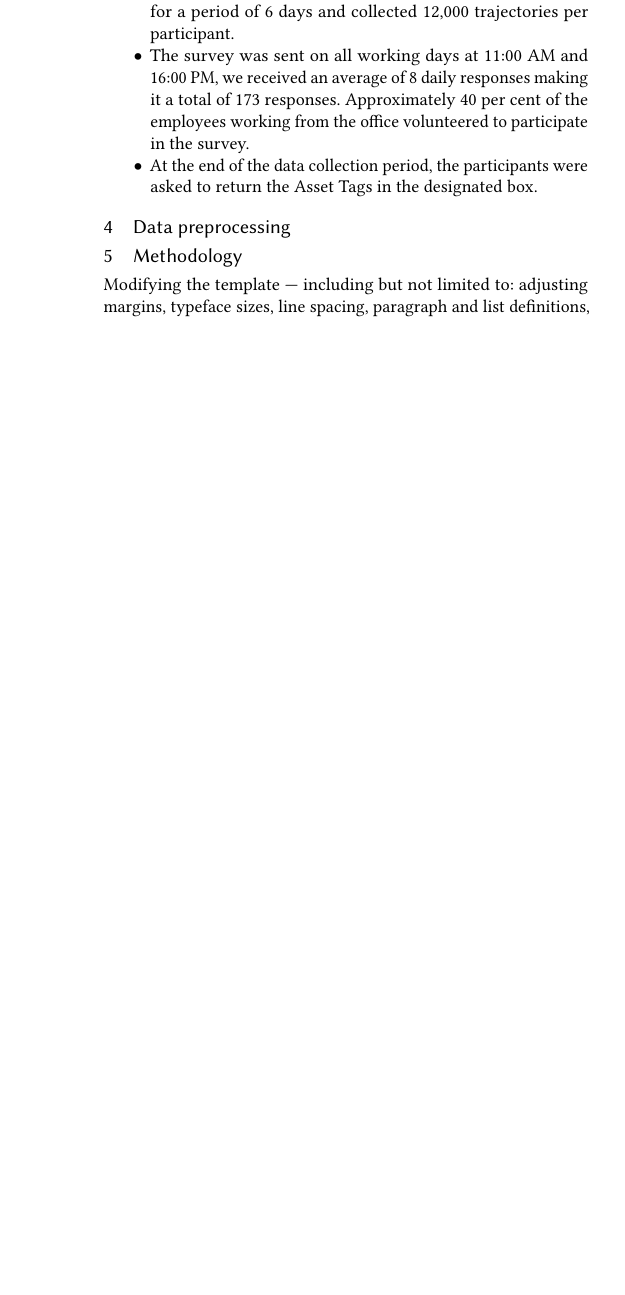
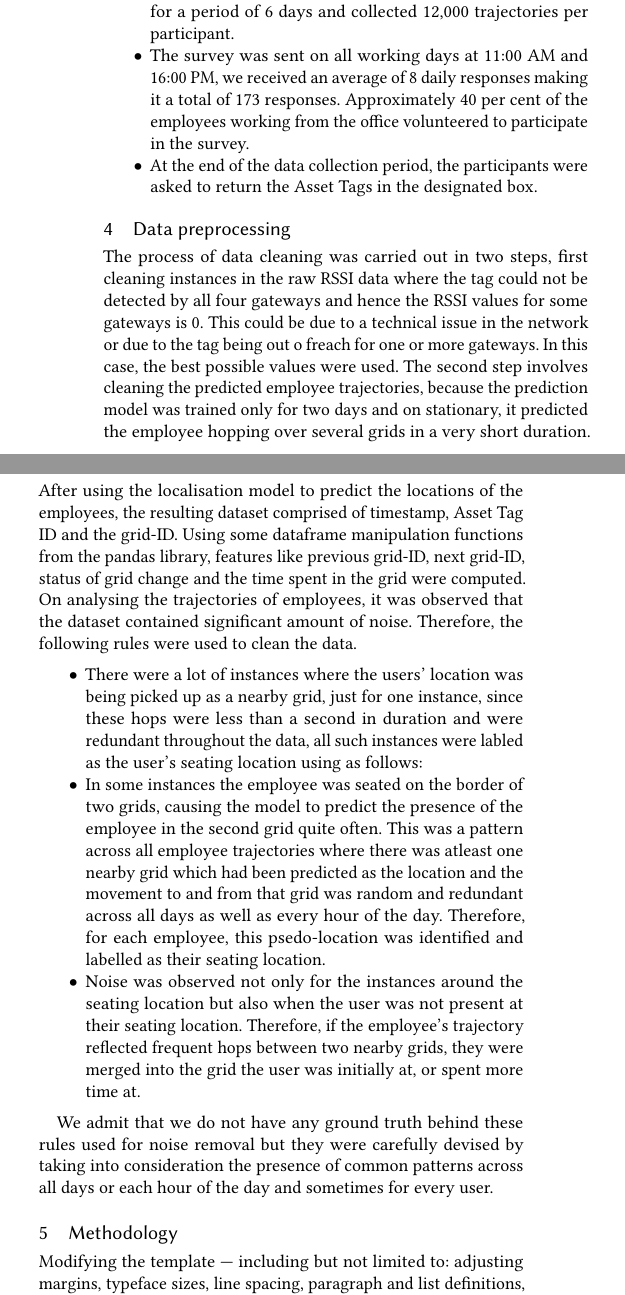
Before and after one commit to akritikts/SHumanMovement, a LaTeX paper (main.tex): part of one column of page 5 of 6 before the commit and two parts of the columns of page 5 of 6 after it, the two joined at a grey line, cut so that both start at the same text, the shorter picture padded with empty space. Compiled offline with pdfLaTeX.

Commit message:
noise removal rules

```diff
--- a/main.tex
+++ b/main.tex
@@ -357,7 +357,18 @@ For the purpose of the experiment, the office space was divided into 14 equal-si
 
 
 \section{Data preprocessing}
+The process of data cleaning was carried out in two steps, first cleaning instances in the raw RSSI data where the tag could not be detected by all four gateways and hence the RSSI values for some gateways is 0. This could be due to a technical issue in the network or due to the tag being out o freach for one or more gateways. In this case, the best possible values were used. The second step involves cleaning the predicted employee trajectories, because the prediction model was trained only for two days and on stationary, it predicted the employee hopping over several grids in a very short duration.
+After using the localisation model to predict the locations of the employees, the resulting dataset comprised of timestamp, Asset Tag ID and the grid-ID. Using some dataframe manipulation functions from the pandas library, features like previous grid-ID, next grid-ID, status of grid change and the time spent in the grid were computed. On analysing the trajectories of employees, it was observed that the dataset contained significant amount of noise. Therefore, the following rules were used to clean the data.
 
+\begin{itemize}
+    \item There were a lot of instances where the users' location was being picked up as a nearby grid, just for one instance, since these hops were less than a second in duration and were redundant throughout the data, all such instances were labled as the user's seating location using as follows:
+    \item In some instances the employee was seated on the border of two grids, causing the model to predict the presence of the employee in the second grid quite often. This was a pattern across all employee trajectories where there was atleast one nearby grid which had been predicted as the location and the movement to and from that grid was random and redundant across all days as well as every hour of the day. Therefore, for each employee, this psedo-location was identified and labelled as their seating location.
+    \item Noise was observed not only for the instances around the seating location but also when the user was not present at their seating location. Therefore, if the employee's trajectory reflected frequent hops between two nearby grids, they were merged into the grid the user was initially at, or spent more time at.
+
+\end{itemize}
+
+
+We admit that we do not have any ground truth behind these rules used for noise removal but they were carefully devised by taking into consideration the presence of common patterns across all days or each hour of the day and sometimes for every user.
 
 
 
```
